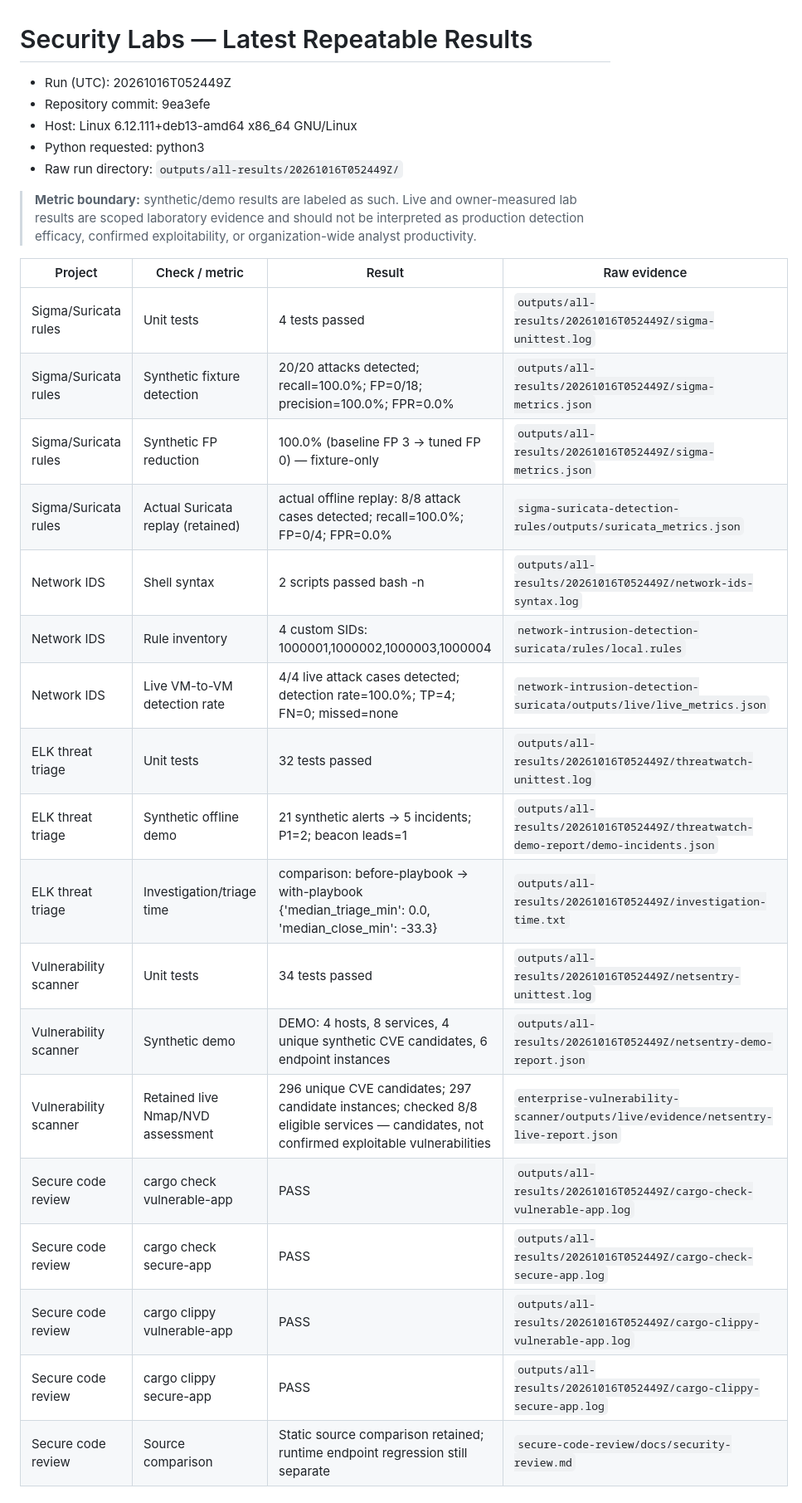
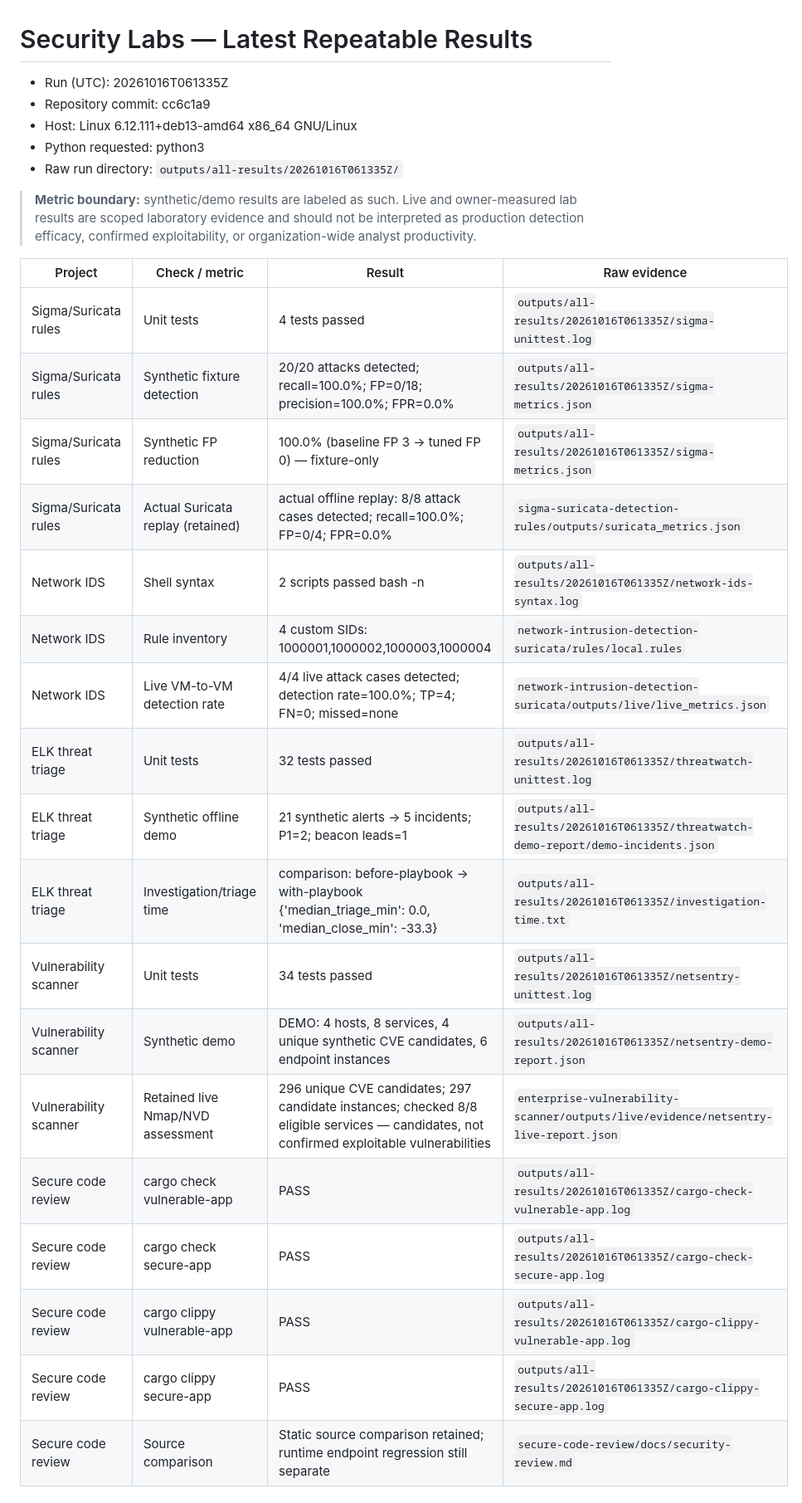
Before and after one commit to mdalamin-infosec/Security-Labs, a Markdown page: docs/RESULTS-LATEST.md, the part around the change. Shown at 83% size. Drawn GitHub-style.

Commit message:
docs: refresh repeatable validation results

```diff
--- a/docs/RESULTS-LATEST.md
+++ b/docs/RESULTS-LATEST.md
@@ -1,32 +1,32 @@
 # Security Labs — Latest Repeatable Results
 
-- Run (UTC): 20261016T052449Z
-- Repository commit: 9ea3efe
+- Run (UTC): 20261016T061335Z
+- Repository commit: cc6c1a9
 - Host: Linux 6.12.111+deb13-amd64 x86_64 GNU/Linux
 - Python requested: python3
-- Raw run directory: `outputs/all-results/20261016T052449Z/`
+- Raw run directory: `outputs/all-results/20261016T061335Z/`
 
 > **Metric boundary:** synthetic/demo results are labeled as such. Live and owner-measured lab results are scoped laboratory evidence and should not be interpreted as production detection efficacy, confirmed exploitability, or organization-wide analyst productivity.
 
 | Project | Check / metric | Result | Raw evidence |
 | --- | --- | --- | --- |
-| Sigma/Suricata rules | Unit tests | 4 tests passed | `outputs/all-results/20261016T052449Z/sigma-unittest.log` |
-| Sigma/Suricata rules | Synthetic fixture detection | 20/20 attacks detected; recall=100.0%; FP=0/18; precision=100.0%; FPR=0.0% | `outputs/all-results/20261016T052449Z/sigma-metrics.json` |
-| Sigma/Suricata rules | Synthetic FP reduction | 100.0% (baseline FP 3 -> tuned FP 0) — fixture-only | `outputs/all-results/20261016T052449Z/sigma-metrics.json` |
+| Sigma/Suricata rules | Unit tests | 4 tests passed | `outputs/all-results/20261016T061335Z/sigma-unittest.log` |
+| Sigma/Suricata rules | Synthetic fixture detection | 20/20 attacks detected; recall=100.0%; FP=0/18; precision=100.0%; FPR=0.0% | `outputs/all-results/20261016T061335Z/sigma-metrics.json` |
+| Sigma/Suricata rules | Synthetic FP reduction | 100.0% (baseline FP 3 -> tuned FP 0) — fixture-only | `outputs/all-results/20261016T061335Z/sigma-metrics.json` |
 | Sigma/Suricata rules | Actual Suricata replay (retained) | actual offline replay: 8/8 attack cases detected; recall=100.0%; FP=0/4; FPR=0.0% | `sigma-suricata-detection-rules/outputs/suricata_metrics.json` |
-| Network IDS | Shell syntax | 2 scripts passed bash -n | `outputs/all-results/20261016T052449Z/network-ids-syntax.log` |
+| Network IDS | Shell syntax | 2 scripts passed bash -n | `outputs/all-results/20261016T061335Z/network-ids-syntax.log` |
 | Network IDS | Rule inventory | 4 custom SIDs: 1000001,1000002,1000003,1000004 | `network-intrusion-detection-suricata/rules/local.rules` |
 | Network IDS | Live VM-to-VM detection rate | 4/4 live attack cases detected; detection rate=100.0%; TP=4; FN=0; missed=none | `network-intrusion-detection-suricata/outputs/live/live_metrics.json` |
-| ELK threat triage | Unit tests | 32 tests passed | `outputs/all-results/20261016T052449Z/threatwatch-unittest.log` |
-| ELK threat triage | Synthetic offline demo | 21 synthetic alerts -> 5 incidents; P1=2; beacon leads=1 | `outputs/all-results/20261016T052449Z/threatwatch-demo-report/demo-incidents.json` |
-| ELK threat triage | Investigation/triage time | comparison: before-playbook -> with-playbook {'median_triage_min': 0.0, 'median_close_min': -33.3} | `outputs/all-results/20261016T052449Z/investigation-time.txt` |
-| Vulnerability scanner | Unit tests | 34 tests passed | `outputs/all-results/20261016T052449Z/netsentry-unittest.log` |
-| Vulnerability scanner | Synthetic demo | DEMO: 4 hosts, 8 services, 4 unique synthetic CVE candidates, 6 endpoint instances | `outputs/all-results/20261016T052449Z/netsentry-demo-report.json` |
+| ELK threat triage | Unit tests | 32 tests passed | `outputs/all-results/20261016T061335Z/threatwatch-unittest.log` |
+| ELK threat triage | Synthetic offline demo | 21 synthetic alerts -> 5 incidents; P1=2; beacon leads=1 | `outputs/all-results/20261016T061335Z/threatwatch-demo-report/demo-incidents.json` |
+| ELK threat triage | Investigation/triage time | comparison: before-playbook -> with-playbook {'median_triage_min': 0.0, 'median_close_min': -33.3} | `outputs/all-results/20261016T061335Z/investigation-time.txt` |
+| Vulnerability scanner | Unit tests | 34 tests passed | `outputs/all-results/20261016T061335Z/netsentry-unittest.log` |
+| Vulnerability scanner | Synthetic demo | DEMO: 4 hosts, 8 services, 4 unique synthetic CVE candidates, 6 endpoint instances | `outputs/all-results/20261016T061335Z/netsentry-demo-report.json` |
 | Vulnerability scanner | Retained live Nmap/NVD assessment | 296 unique CVE candidates; 297 candidate instances; checked 8/8 eligible services — candidates, not confirmed exploitable vulnerabilities | `enterprise-vulnerability-scanner/outputs/live/evidence/netsentry-live-report.json` |
-| Secure code review | cargo check vulnerable-app | PASS | `outputs/all-results/20261016T052449Z/cargo-check-vulnerable-app.log` |
-| Secure code review | cargo check secure-app | PASS | `outputs/all-results/20261016T052449Z/cargo-check-secure-app.log` |
-| Secure code review | cargo clippy vulnerable-app | PASS | `outputs/all-results/20261016T052449Z/cargo-clippy-vulnerable-app.log` |
-| Secure code review | cargo clippy secure-app | PASS | `outputs/all-results/20261016T052449Z/cargo-clippy-secure-app.log` |
+| Secure code review | cargo check vulnerable-app | PASS | `outputs/all-results/20261016T061335Z/cargo-check-vulnerable-app.log` |
+| Secure code review | cargo check secure-app | PASS | `outputs/all-results/20261016T061335Z/cargo-check-secure-app.log` |
+| Secure code review | cargo clippy vulnerable-app | PASS | `outputs/all-results/20261016T061335Z/cargo-clippy-vulnerable-app.log` |
+| Secure code review | cargo clippy secure-app | PASS | `outputs/all-results/20261016T061335Z/cargo-clippy-secure-app.log` |
 | Secure code review | Source comparison | Static source comparison retained; runtime endpoint regression still separate | `secure-code-review/docs/security-review.md` |
 
 ## Run totals
```
